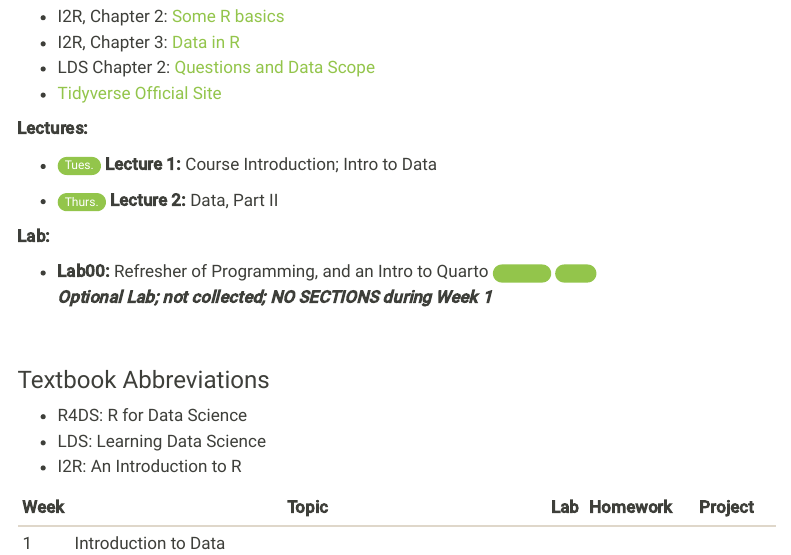
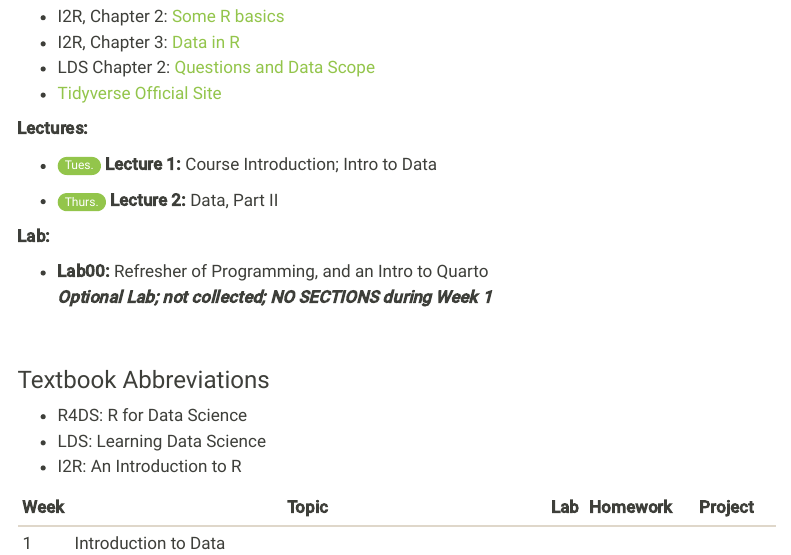
Before and after one commit to ucsb-pstat100/ucsb-pstat100.github.io, a Quarto document (Pages/materials.qmd): the page in a window 1100 px wide, from 630 px down. Rendered offline with R 4.5, knitr and Pandoc in place of Quarto, with nearby package versions; menus at the side of the page are left out.

Commit message:
Remove temporary links

```diff
--- a/Pages/materials.qmd
+++ b/Pages/materials.qmd
@@ -44,7 +44,7 @@ format: html
 
 **Lab:**
 
--   **Lab00:** Refresher of Programming, and an Intro to Quarto [<a href="https://google.com" target="_blank">handout</a>]{.badge .bg-primary} [<a href="https://google.com" target="_blank">.qmd</a>]{.badge .bg-primary} <br /> ***Optional Lab; not collected; NO SECTIONS during Week 1***
+-   **Lab00:** Refresher of Programming, and an Intro to Quarto  <br /> ***Optional Lab; not collected; NO SECTIONS during Week 1***
 
 
 
```
Also changed, not shown: docs/search.json, 1 other file.
